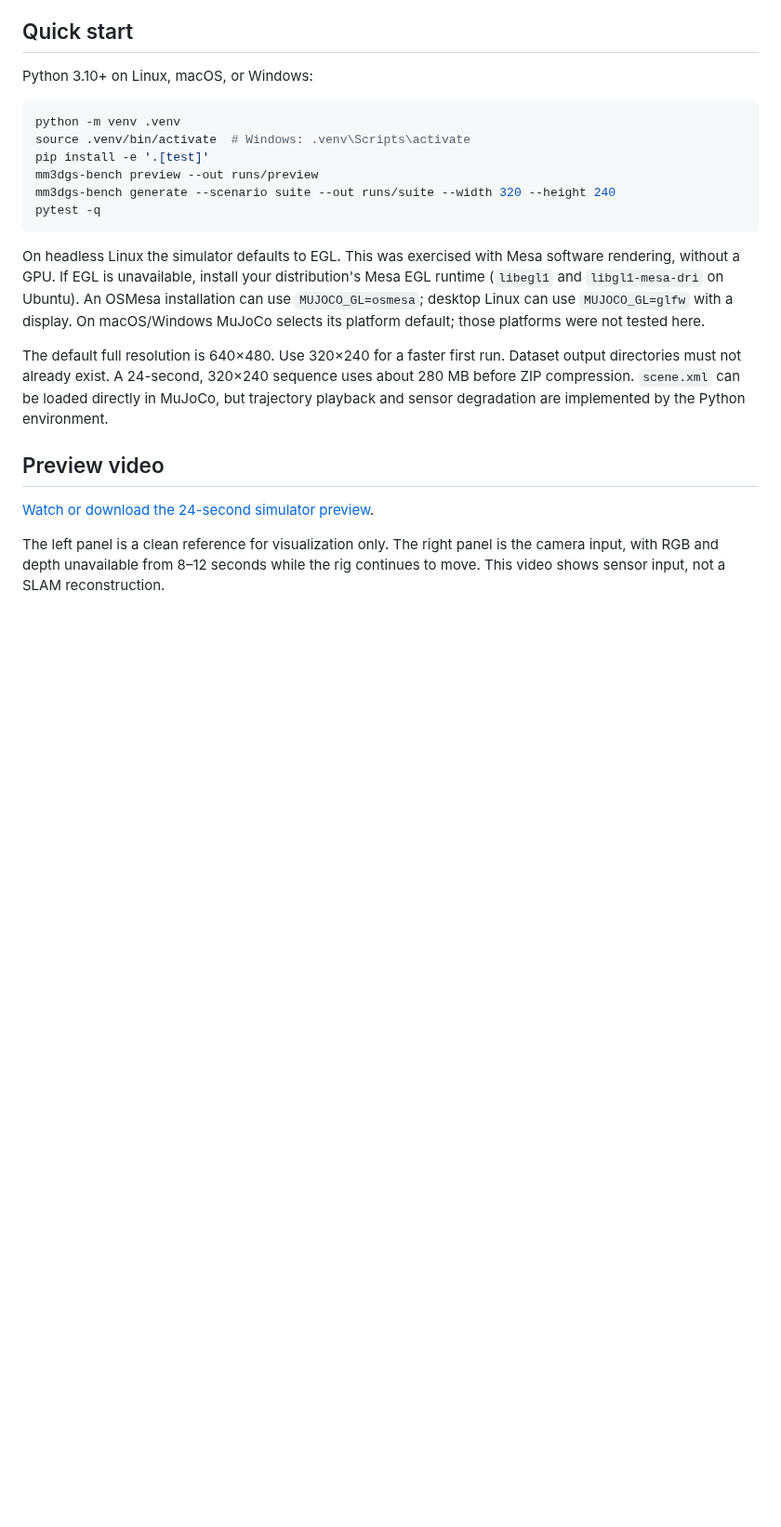
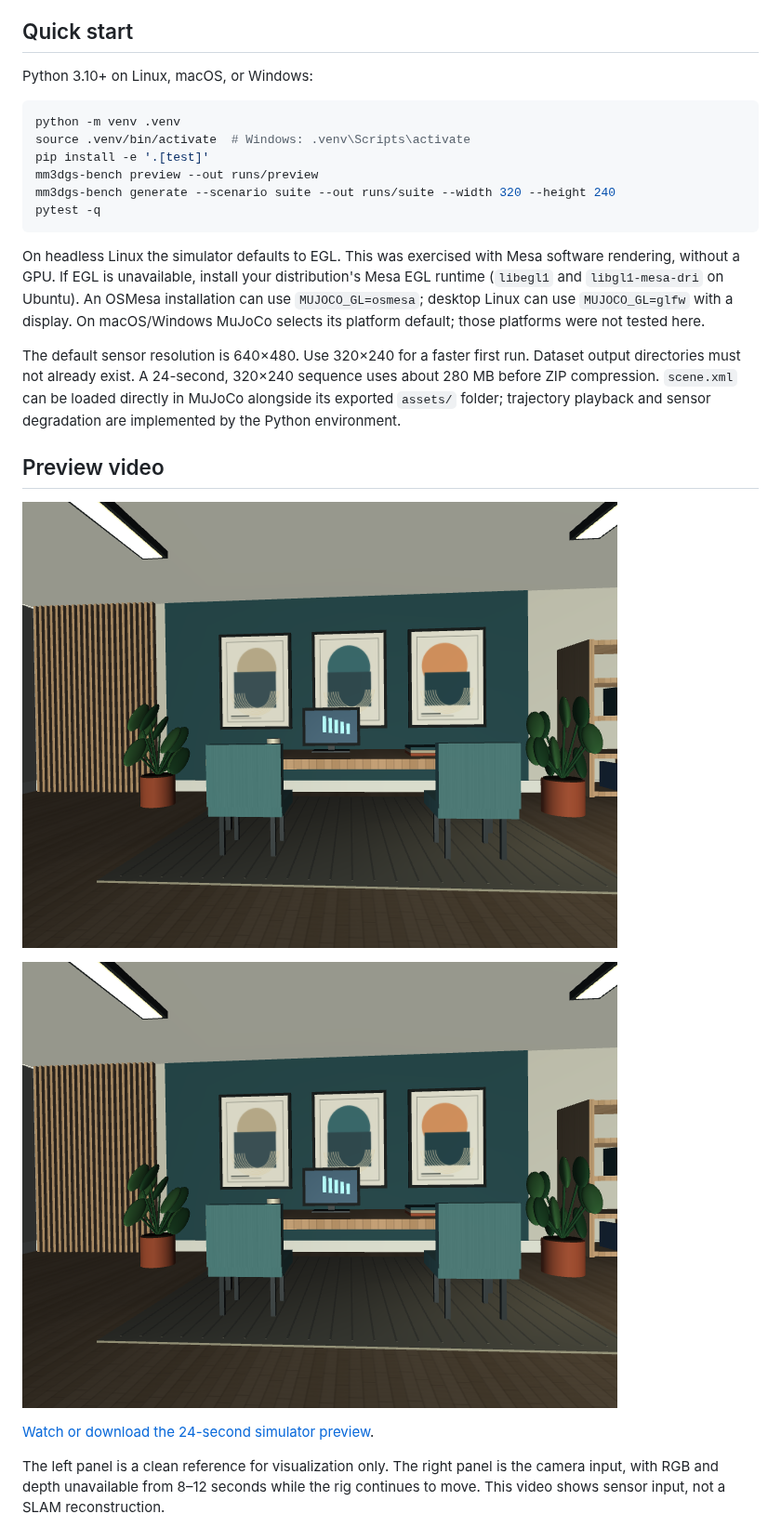
Before and after one commit to WhiteLion1212/MuJoCoTest, a Markdown page: README.md, the part around one of its changes. Shown at 93% size. GitHub-like rendering; pictures changed too: docs/studio.png (added); blank space fills up the shorter version.

```diff
--- a/README.md
+++ b/README.md
@@ -17,9 +17,13 @@ pytest -q
 
 On headless Linux the simulator defaults to EGL. This was exercised with Mesa software rendering, without a GPU. If EGL is unavailable, install your distribution's Mesa EGL runtime (`libegl1` and `libgl1-mesa-dri` on Ubuntu). An OSMesa installation can use `MUJOCO_GL=osmesa`; desktop Linux can use `MUJOCO_GL=glfw` with a display. On macOS/Windows MuJoCo selects its platform default; those platforms were not tested here.
 
-The default full resolution is 640×480. Use 320×240 for a faster first run. Dataset output directories must not already exist. A 24-second, 320×240 sequence uses about 280 MB before ZIP compression. `scene.xml` can be loaded directly in MuJoCo, but trajectory playback and sensor degradation are implemented by the Python environment.
+The default sensor resolution is 640×480. Use 320×240 for a faster first run. Dataset output directories must not already exist. A 24-second, 320×240 sequence uses about 280 MB before ZIP compression. `scene.xml` can be loaded directly in MuJoCo alongside its exported `assets/` folder; trajectory playback and sensor degradation are implemented by the Python environment.
 
 ## Preview video
+
+![Furnished MuJoCo studio](docs/studio.png)
+
+![Furnished MuJoCo studio](docs/studio.png)
 
 [Watch or download the 24-second simulator preview](docs/blackout_preview.mp4).
 
```
Also changed, not shown: other parts of README.md (+10 -1 lines), VALIDATION.md (+12 -2 lines), docs/scenarios.png, 8 other files.
